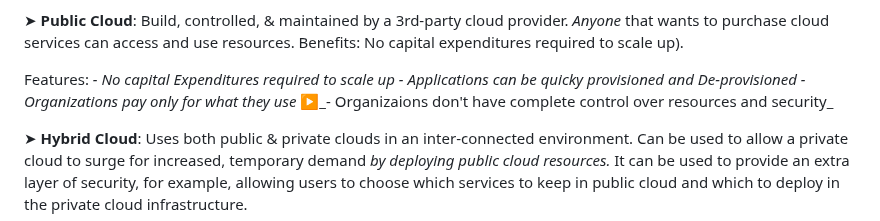
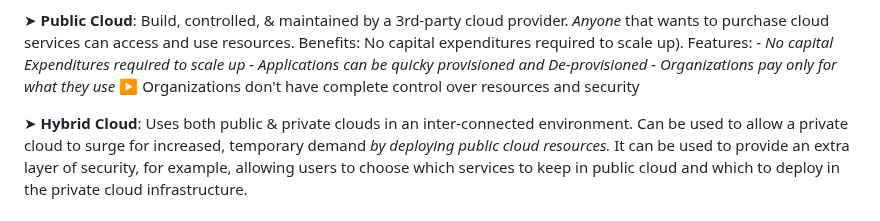
Before and after one commit to conie151/conie151.github.io, a Markdown page: posts/Notes/MicrosoftAzureFundamentals1.md, the part around the change. GitHub-like rendering.

```diff
--- a/posts/Notes/MicrosoftAzureFundamentals1.md
+++ b/posts/Notes/MicrosoftAzureFundamentals1.md
@@ -51,11 +51,10 @@ There are three main cloud models:
 ➤ **Private Cloud**: A Cloud (Delivering IT services over the internet) used by a _single_ entity. It provides much greater control, but comes with much greater cost & fewer benefits of a public cloud development. A private cloud can be hosted from your on-site data center, as well as in an off-site datacenter, potentially even by a 3rd party that has dedicated that datacenter to your company.
 
 ➤ **Public Cloud**: Build, controlled, & maintained by a 3rd-party cloud provider. _Anyone_ that wants to purchase cloud services can access and use resources. Benefits: No capital expenditures required to scale up).
-
 Features:
 _- No capital Expenditures required to scale up_
 _- Applications can be quicky provisioned and De-provisioned_
 _- Organizations pay only for what they use_
-▶️_- Organizaions don't have complete control over resources and security_
+▶️ Organizations don't have complete control over resources and security
 
 ➤ **Hybrid Cloud**: Uses both public & private clouds in an inter-connected environment. Can be used to allow a private cloud to surge for increased, temporary demand _by deploying public cloud resources._ It can be used to provide an extra layer of security, for example, allowing users to choose which services to keep in public cloud and which to deploy in the private cloud infrastructure.
```
